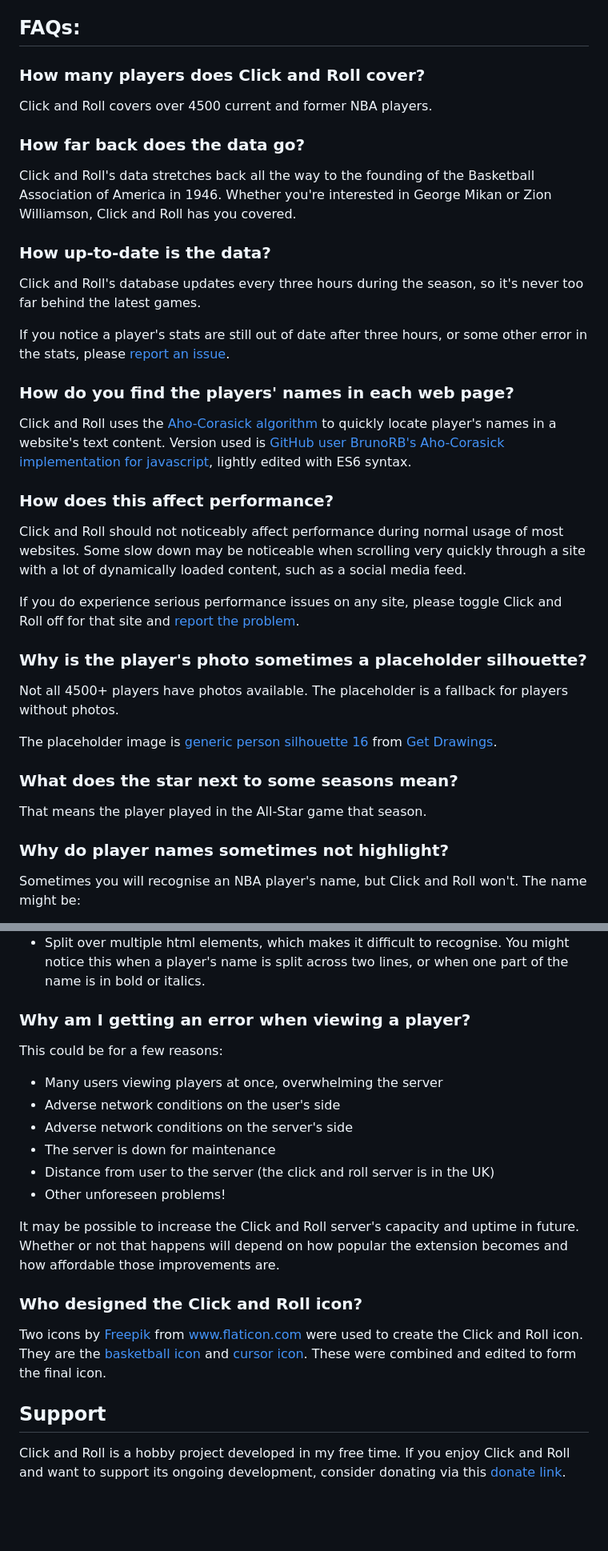
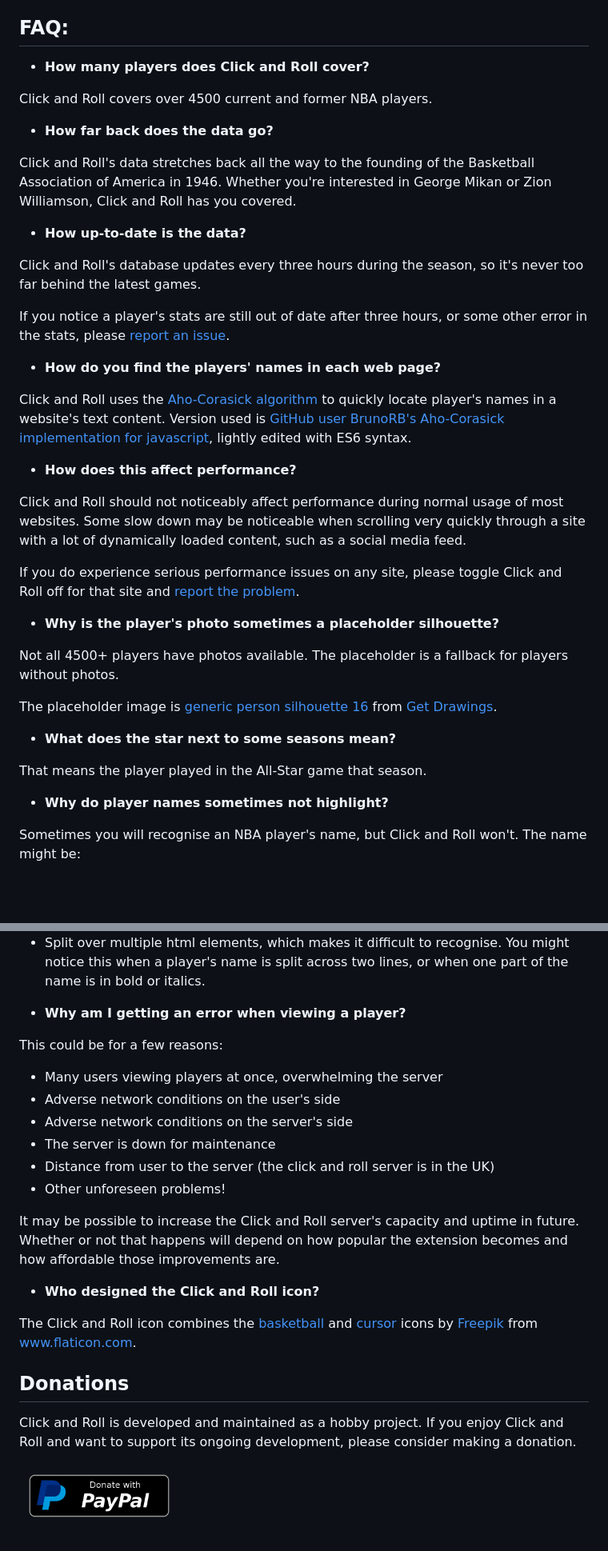
Before and after one commit to aajfranklin/Click-And-Roll, a Markdown page: README.md, 2 parts joined by grey strips. Shown: that part at 80% size. Drawn GitHub-style; pictures changed too: assets/static/PayPal Button.png (added); blank space fills up the shorter version.

Commit message:
docs: update readme

```diff
--- a/README.md
+++ b/README.md
@@ -34,43 +45,43 @@ The order and number of features added will depend on user demand. Possible feat
 - Player bio in the player profile
 - Choice of player name highlight colour (including none)
 
-## FAQs:
+## FAQ:
 
-### How many players does Click and Roll cover?
+- **How many players does Click and Roll cover?**
 
 Click and Roll covers over 4500 current and former NBA players.
 
-### How far back does the data go?
+- **How far back does the data go?**
 
 Click and Roll's data stretches back all the way to the founding of the Basketball Association of America in 1946. Whether you're interested in George Mikan or Zion Williamson, Click and Roll has you covered.
 
-### How up-to-date is the data?
+- **How up-to-date is the data?**
 
 Click and Roll's database updates every three hours during the season, so it's never too far behind the latest games.
 
 If you notice a player's stats are still out of date after three hours, or some other error in the stats, please [report an issue](https://github.com/aajfranklin/Click-And-Roll/issues).
 
-### How do you find the players' names in each web page?
+- **How do you find the players' names in each web page?**
 
 Click and Roll uses the [Aho-Corasick algorithm](https://en.wikipedia.org/wiki/Aho%E2%80%93Corasick_algorithm) to quickly locate player's names in a website's text content. Version used is [GitHub user BrunoRB's Aho-Corasick implementation for javascript](https://github.com/BrunoRB/ahocorasick), lightly edited with ES6 syntax.
 
-### How does this affect performance?
+- **How does this affect performance?**
 
 Click and Roll should not noticeably affect performance during normal usage of most websites. Some slow down may be noticeable when scrolling very quickly through a site with a lot of dynamically loaded content, such as a social media feed.
 
 If you do experience serious performance issues on any site, please toggle Click and Roll off for that site and [report the problem](https://github.com/aajfranklin/Click-And-Roll/issues).
 
-### Why is the player's photo sometimes a placeholder silhouette?
+- **Why is the player's photo sometimes a placeholder silhouette?**
 
 Not all 4500+ players have photos available. The placeholder is a fallback for players without photos.
 
 The placeholder image is [generic person silhouette 16](http://getdrawings.com/generic-person-silhouette#generic-person-silhouette-16.jpg) from [Get Drawings](http://getdrawings.com/).
 
-### What does the star next to some seasons mean?
+- **What does the star next to some seasons mean?**
 
 That means the player played in the All-Star game that season.
 
-### Why do player names sometimes not highlight?
+- **Why do player names sometimes not highlight?**
 
 Sometimes you will recognise an NBA player's name, but Click and Roll won't. The name might be:
 
@@ -79,7 +90,7 @@ Sometimes you will recognise an NBA player's name, but Click and Roll won't. The
 - A nickname. Click and Roll doesn't recognise nicknames, with a couple of exceptions for Steph Curry and Magic Johnson. If you want to see a new nickname added, submit a feature request!
 - Split over multiple html elements, which makes it difficult to recognise. You might notice this when a player's name is split across two lines, or when one part of the name is in bold or italics.
 
-### Why am I getting an error when viewing a player?
+- **Why am I getting an error when viewing a player?**
 
 This could be for a few reasons:
 
@@ -92,10 +103,12 @@ This could be for a few reasons:
 
 It may be possible to increase the Click and Roll server's capacity and uptime in future. Whether or not that happens will depend on how popular the extension becomes and how affordable those improvements are.
 
-### Who designed the Click and Roll icon?
+- **Who designed the Click and Roll icon?**
 
-Two icons by [Freepik](https://www.flaticon.com/authors/freepik) from www.flaticon.com were used to create the Click and Roll icon. They are the [basketball icon](https://www.flaticon.com/free-icon/basketball_167739#term=basketball&page=1&position=2) and [cursor icon](https://www.flaticon.com/free-icon/cursor_99173#term=cursor&page=1&position=3). These were combined and edited to form the final icon.
+The Click and Roll icon combines the [basketball](https://www.flaticon.com/free-icon/basketball_167739#term=basketball&page=1&position=2) and [cursor](https://www.flaticon.com/free-icon/cursor_99173#term=cursor&page=1&position=3) icons by [Freepik](https://www.flaticon.com/authors/freepik) from www.flaticon.com.
 
-## Support
+## Donations
 
-Click and Roll is a hobby project developed in my free time. If you enjoy Click and Roll and want to support its ongoing development, consider donating via this [donate link](https://paypal.me/clickandroll).
+Click and Roll is developed and maintained as a hobby project. If you enjoy Click and Roll and want to support its ongoing development, please consider making a donation.
+
+[![PayPal Donate Button](assets/static/PayPal%20Button.png)](https://paypal.me/clickandroll)
```
Also changed, not shown: other parts of README.md (+16 -5 lines), assets/static/Thumbnail - README.jpg (added).
